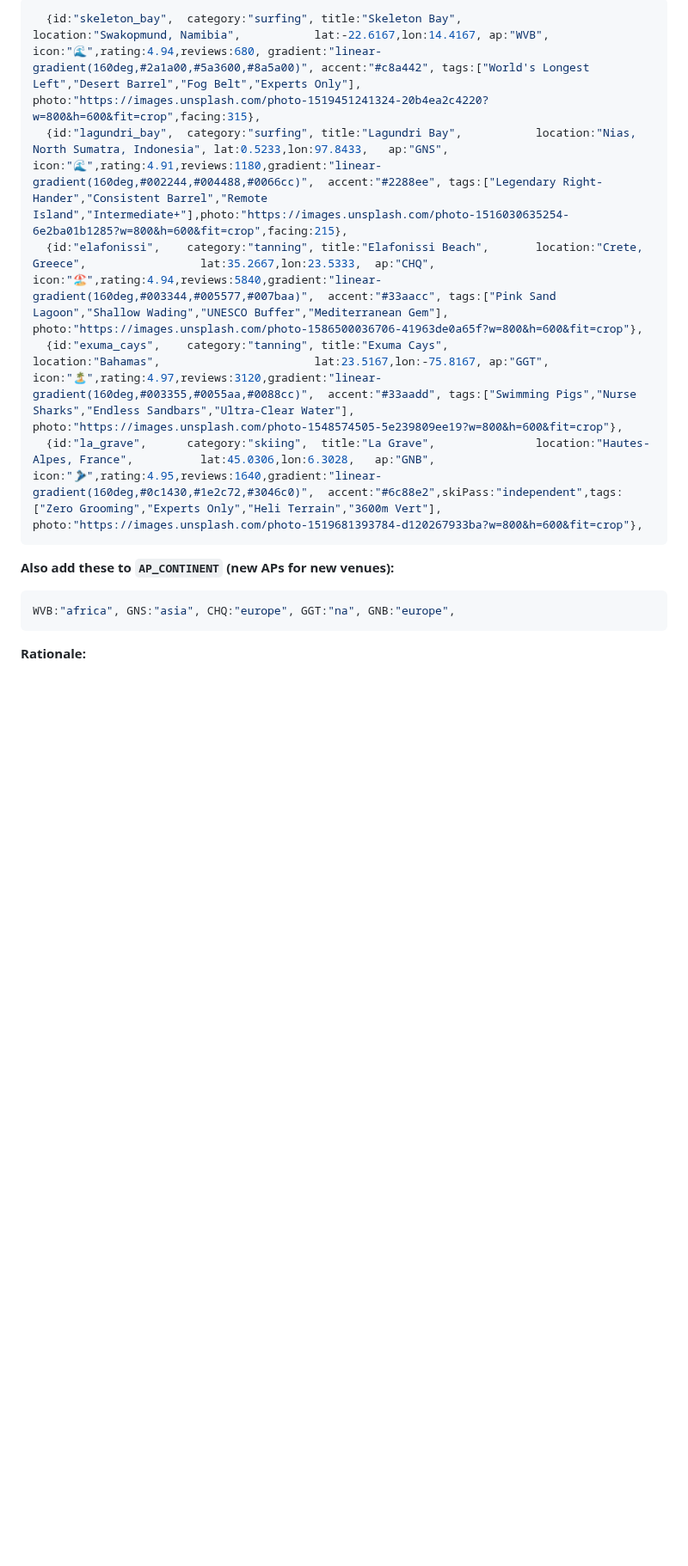
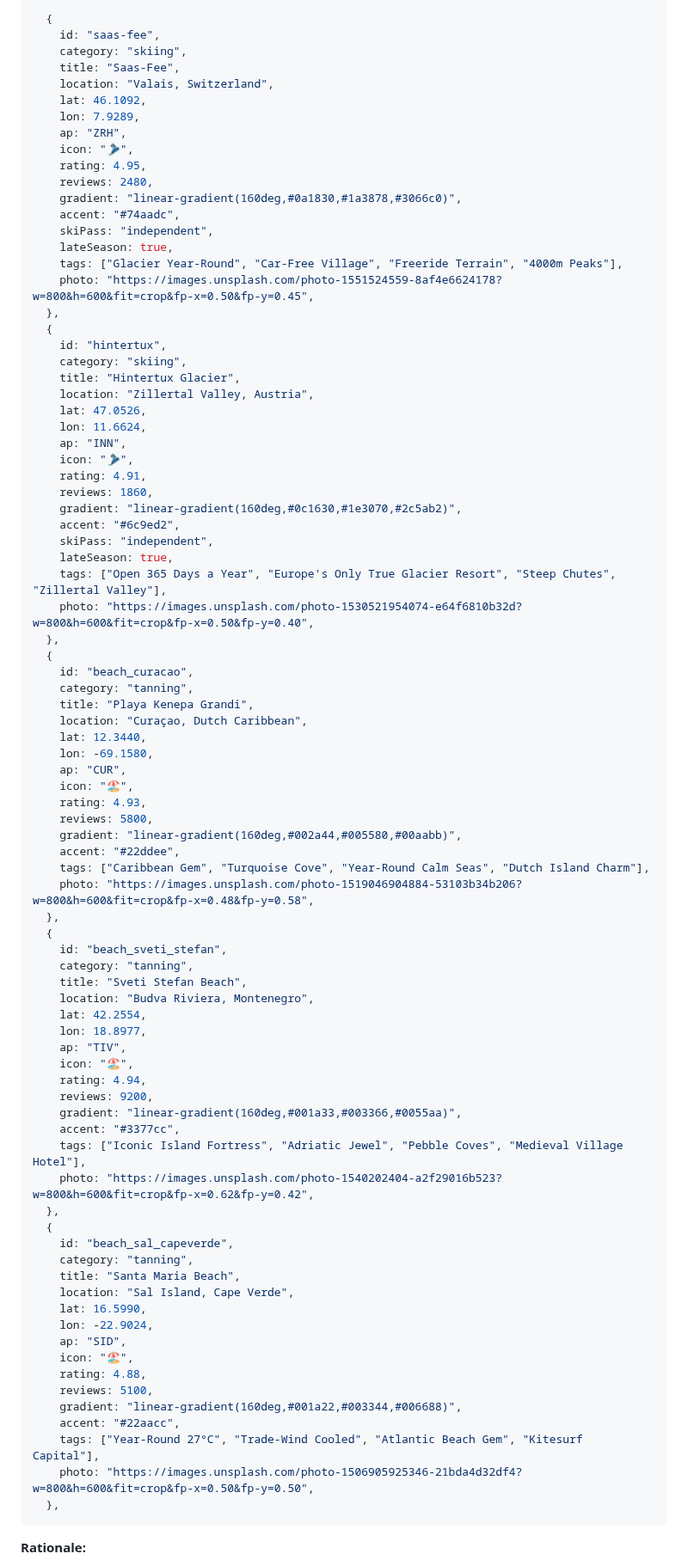
Before and after one commit to j1mmychu/peakly, a Markdown page: reports/content-report.md, the part around one of its changes. Shown at 86% size. Rendered like a GitHub page; blank space fills up the shorter version.

Commit message:
Daily Content report 2026-05-06
https://claude.ai/code/session_01YFo1wxfxeQ88WuteRxkZMa

````diff
--- a/reports/content-report.md
+++ b/reports/content-report.md
@@ -148,14 +176,88 @@ All 3 categories are healthy. Targeting gaps: zero African west coast surfing, z
 ```javascript
-  {id:"skeleton_bay",  category:"surfing", title:"Skeleton Bay",           location:"Swakopmund, Namibia",           lat:-22.6167,lon:14.4167, ap:"WVB", icon:"🌊",rating:4.94,reviews:680, gradient:"linear-gradient(160deg,#2a1a00,#5a3600,#8a5a00)", accent:"#c8a442", tags:["World's Longest Left","Desert Barrel","Fog Belt","Experts Only"],    photo:"https://images.unsplash.com/photo-1519451241324-20b4ea2c4220?w=800&h=600&fit=crop",facing:315},
-  {id:"lagundri_bay",  category:"surfing", title:"Lagundri Bay",           location:"Nias, North Sumatra, Indonesia", lat:0.5233,lon:97.8433,   ap:"GNS", icon:"🌊",rating:4.91,reviews:1180,gradient:"linear-gradient(160deg,#002244,#004488,#0066cc)",  accent:"#2288ee", tags:["Legendary Right-Hander","Consistent Barrel","Remote Island","Intermediate+"],photo:"https://images.unsplash.com/photo-1516030635254-6e2ba01b1285?w=800&h=600&fit=crop",facing:215},
-  {id:"elafonissi",    category:"tanning", title:"Elafonissi Beach",       location:"Crete, Greece",                 lat:35.2667,lon:23.5333,  ap:"CHQ", icon:"🏖️",rating:4.94,reviews:5840,gradient:"linear-gradient(160deg,#003344,#005577,#007baa)",  accent:"#33aacc", tags:["Pink Sand Lagoon","Shallow Wading","UNESCO Buffer","Mediterranean Gem"],    photo:"https://images.unsplash.com/photo-1586500036706-41963de0a65f?w=800&h=600&fit=crop"},
-  {id:"exuma_cays",    category:"tanning", title:"Exuma Cays",             location:"Bahamas",                       lat:23.5167,lon:-75.8167, ap:"GGT", icon:"🏝️",rating:4.97,reviews:3120,gradient:"linear-gradient(160deg,#003355,#0055aa,#0088cc)",  accent:"#33aadd", tags:["Swimming Pigs","Nurse Sharks","Endless Sandbars","Ultra-Clear Water"],    photo:"https://images.unsplash.com/photo-1548574505-5e239809ee19?w=800&h=600&fit=crop"},
-  {id:"la_grave",      category:"skiing",  title:"La Grave",               location:"Hautes-Alpes, France",          lat:45.0306,lon:6.3028,   ap:"GNB", icon:"🎿",rating:4.95,reviews:1640,gradient:"linear-gradient(160deg,#0c1430,#1e2c72,#3046c0)",  accent:"#6c88e2",skiPass:"independent",tags:["Zero Grooming","Experts Only","Heli Terrain","3600m Vert"],                photo:"https://images.unsplash.com/photo-1519681393784-d120267933ba?w=800&h=600&fit=crop"},
-```
-
-**Also add these to `AP_CONTINENT` (new APs for new venues):**
-```javascript
-WVB:"africa", GNS:"asia", CHQ:"europe", GGT:"na", GNB:"europe",
+  {
+    id: "saas-fee",
+    category: "skiing",
+    title: "Saas-Fee",
+    location: "Valais, Switzerland",
+    lat: 46.1092,
+    lon: 7.9289,
+    ap: "ZRH",
+    icon: "🎿",
+    rating: 4.95,
+    reviews: 2480,
+    gradient: "linear-gradient(160deg,#0a1830,#1a3878,#3066c0)",
+    accent: "#74aadc",
+    skiPass: "independent",
+    lateSeason: true,
+    tags: ["Glacier Year-Round", "Car-Free Village", "Freeride Terrain", "4000m Peaks"],
+    photo: "https://images.unsplash.com/photo-1551524559-8af4e6624178?w=800&h=600&fit=crop&fp-x=0.50&fp-y=0.45",
+  },
+  {
+    id: "hintertux",
+    category: "skiing",
+    title: "Hintertux Glacier",
+    location: "Zillertal Valley, Austria",
+    lat: 47.0526,
+    lon: 11.6624,
+    ap: "INN",
+    icon: "🎿",
+    rating: 4.91,
+    reviews: 1860,
+    gradient: "linear-gradient(160deg,#0c1630,#1e3070,#2c5ab2)",
+    accent: "#6c9ed2",
+    skiPass: "independent",
+    lateSeason: true,
+    tags: ["Open 365 Days a Year", "Europe's Only True Glacier Resort", "Steep Chutes", "Zillertal Valley"],
+    photo: "https://images.unsplash.com/photo-1530521954074-e64f6810b32d?w=800&h=600&fit=crop&fp-x=0.50&fp-y=0.40",
+  },
+  {
+    id: "beach_curacao",
+    category: "tanning",
+    title: "Playa Kenepa Grandi",
+    location: "Curaçao, Dutch Caribbean",
+    lat: 12.3440,
+    lon: -69.1580,
+    ap: "CUR",
+    icon: "🏖️",
+    rating: 4.93,
+    reviews: 5800,
+    gradient: "linear-gradient(160deg,#002a44,#005580,#00aabb)",
+    accent: "#22ddee",
+    tags: ["Caribbean Gem", "Turquoise Cove", "Year-Round Calm Seas", "Dutch Island Charm"],
+    photo: "https://images.unsplash.com/photo-1519046904884-53103b34b206?w=800&h=600&fit=crop&fp-x=0.48&fp-y=0.58",
+  },
+  {
+    id: "beach_sveti_stefan",
+    category: "tanning",
+    title: "Sveti Stefan Beach",
+    location: "Budva Riviera, Montenegro",
+    lat: 42.2554,
+    lon: 18.8977,
+    ap: "TIV",
+    icon: "🏖️",
+    rating: 4.94,
+    reviews: 9200,
+    gradient: "linear-gradient(160deg,#001a33,#003366,#0055aa)",
+    accent: "#3377cc",
+    tags: ["Iconic Island Fortress", "Adriatic Jewel", "Pebble Coves", "Medieval Village Hotel"],
+    photo: "https://images.unsplash.com/photo-1540202404-a2f29016b523?w=800&h=600&fit=crop&fp-x=0.62&fp-y=0.42",
+  },
+  {
+    id: "beach_sal_capeverde",
+    category: "tanning",
+    title: "Santa Maria Beach",
+    location: "Sal Island, Cape Verde",
+    lat: 16.5990,
+    lon: -22.9024,
+    ap: "SID",
+    icon: "🏖️",
+    rating: 4.88,
+    reviews: 5100,
+    gradient: "linear-gradient(160deg,#001a22,#003344,#006688)",
+    accent: "#22aacc",
+    tags: ["Year-Round 27°C", "Trade-Wind Cooled", "Atlantic Beach Gem", "Kitesurf Capital"],
+    photo: "https://images.unsplash.com/photo-1506905925346-21bda4d32df4?w=800&h=600&fit=crop&fp-x=0.50&fp-y=0.50",
+  },
 ```
 
 **Rationale:**
````
Also changed, not shown: other parts of reports/content-report.md (+138 -104 lines).
